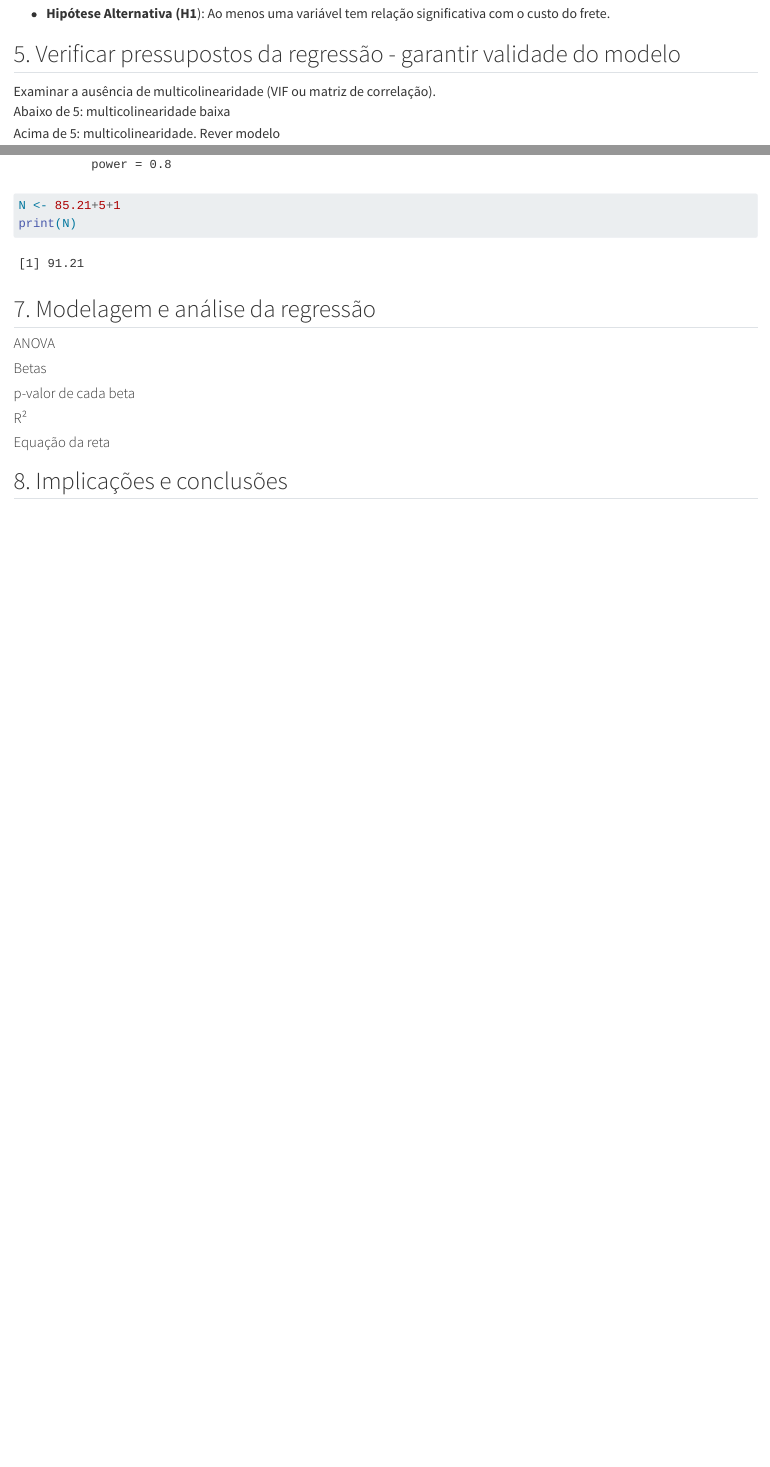
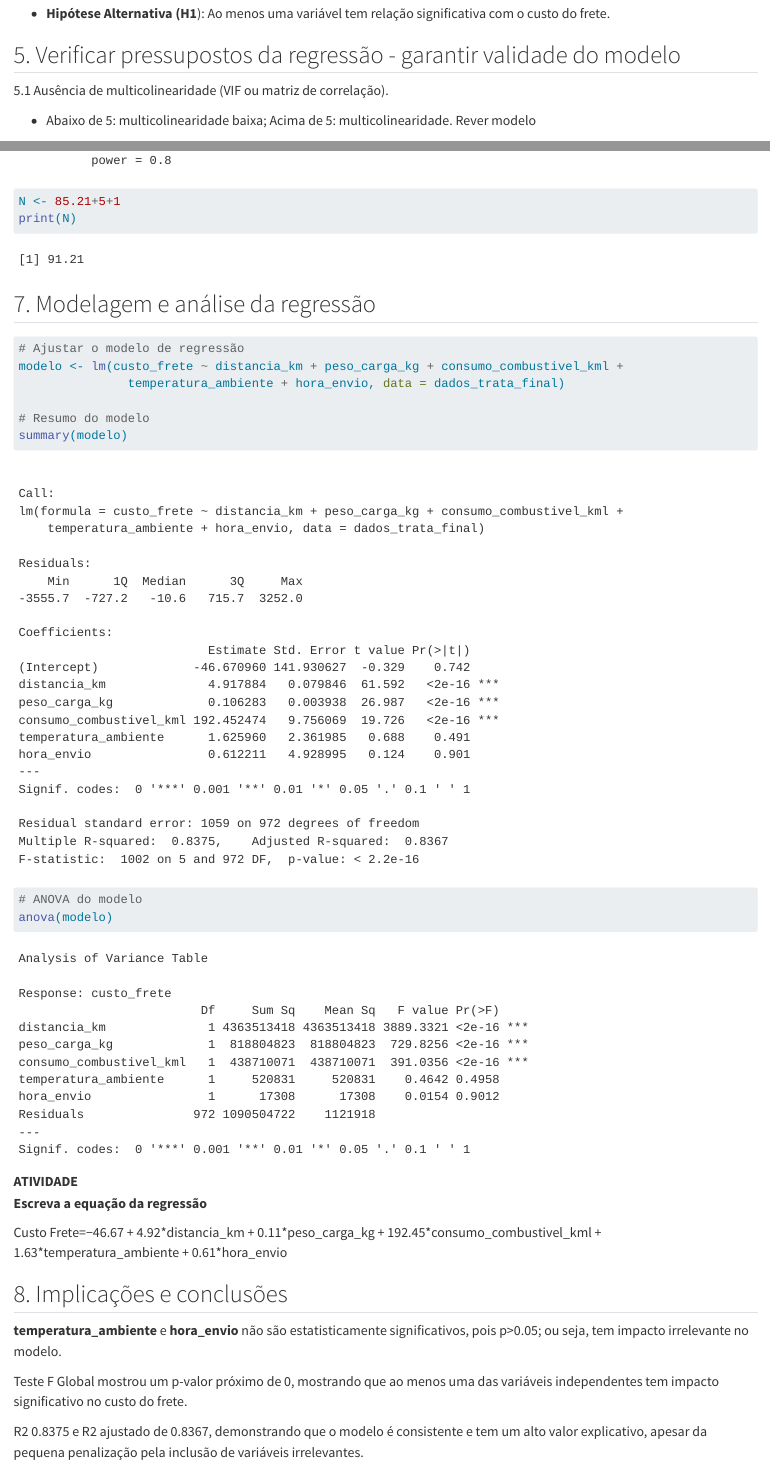
Before and after one commit to ramonufba/metodopesqadm, a Quarto document (trilha.qmd): the page in a window 1100 px wide, from 12080 px down before the commit and from 12110 px down after it, so that both start at the same text, and a second part further down, joined at a grey line. Rendered offline with R 4.5, knitr and Pandoc in place of Quarto, with nearby package versions; code that draws random numbers runs with fixed seeds of ours; long lines of code are wrapped.

Commit message:
atualização de trilha com cálculos finais - sexta-feira

````diff
--- a/trilha.qmd
+++ b/trilha.qmd
@@ -256,9 +255,9 @@ corrplot(correlacoes, method = "color", type = "lower",
 
 ## 5. Verificar pressupostos da regressão - garantir validade do modelo
 
-Examinar a ausência de multicolinearidade (VIF ou matriz de correlação). \
-Abaixo de 5: multicolinearidade baixa\
-Acima de 5: multicolinearidade. Rever modelo
+5.1 Ausência de multicolinearidade (VIF ou matriz de correlação).
+
+-   Abaixo de 5: multicolinearidade baixa; Acima de 5: multicolinearidade. Rever modelo
 
 ```{r}
 modelo_vif <- lm(custo_frete ~ distancia_km + peso_carga_kg + consumo_combustivel_kml + temperatura_ambiente + hora_envio, data = dados_trata_final)
@@ -325,14 +327,27 @@ print(N)
 
 ## 7. Modelagem e análise da regressão
 
-#### ANOVA
+```{r}
+# Ajustar o modelo de regressão
+modelo <- lm(custo_frete ~ distancia_km + peso_carga_kg + consumo_combustivel_kml +
+               temperatura_ambiente + hora_envio, data = dados_trata_final)
 
-#### Betas
+# Resumo do modelo
+summary(modelo)
 
-#### p-valor de cada beta
+# ANOVA do modelo
+anova(modelo)
+```
 
-#### R²
+**ATIVIDADE\
+Escreva a equação da regressão**
 
-#### Equação da reta
+Custo Frete=−46.67 + 4.92\*distancia_km + 0.11\*peso_carga_kg + 192.45\*consumo_combustivel_kml + 1.63\*temperatura_ambiente + 0.61\*hora_envio
 
 ## 8. Implicações e conclusões
+
+**temperatura_ambiente** e **hora_envio** não são estatisticamente significativos, pois p\>0.05; ou seja, tem impacto irrelevante no modelo.
+
+Teste F Global mostrou um p-valor próximo de 0, mostrando que ao menos uma das variáveis independentes tem impacto significativo no custo do frete.
+
+R2 0.8375 e R2 ajustado de 0.8367, demonstrando que o modelo é consistente e tem um alto valor explicativo, apesar da pequena penalização pela inclusão de variáveis irrelevantes.
````
Also changed, not shown: trilha.qmd (16 more changed lines).
